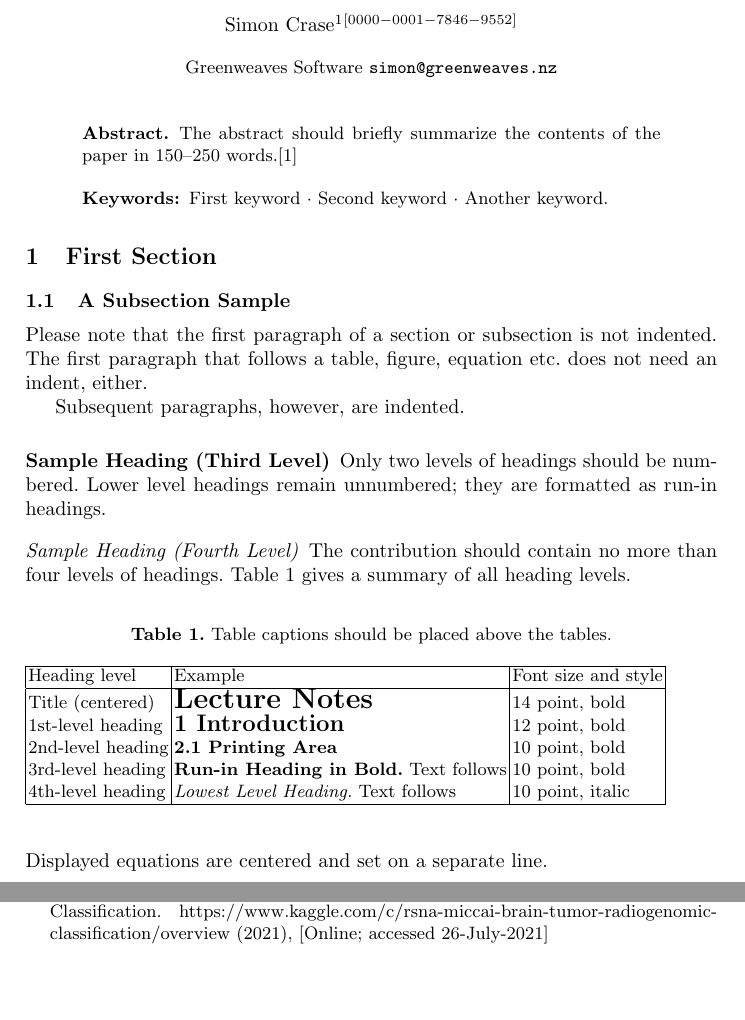
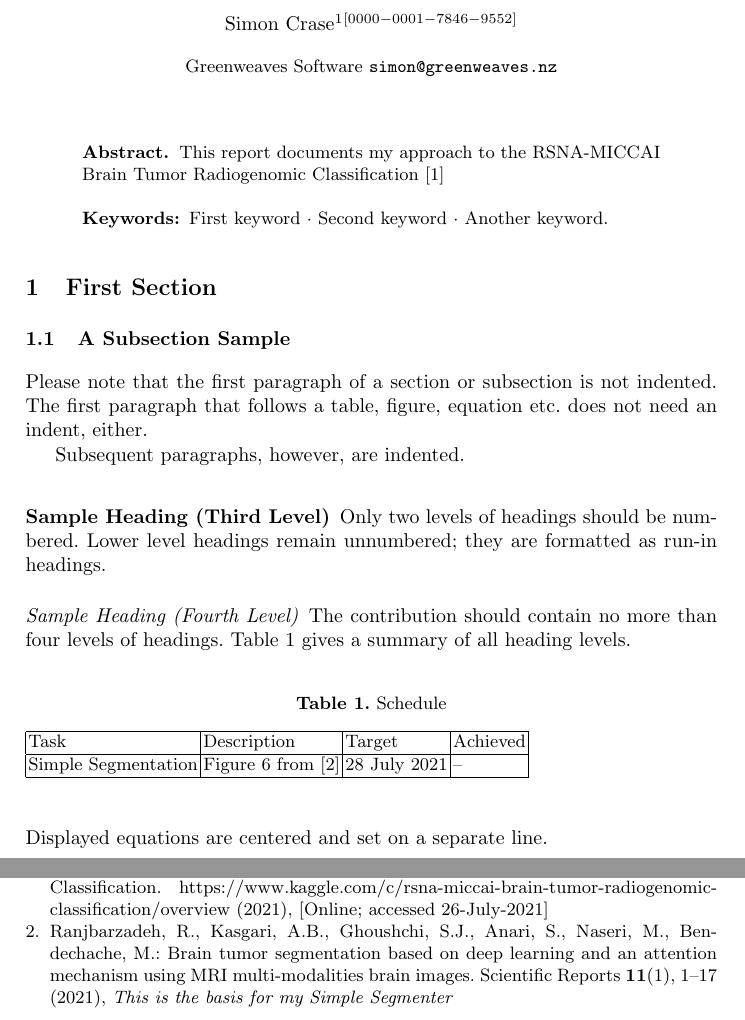
Before and after one commit to weka511/rsna, a LaTeX paper (draft.tex): two parts of pages 1 and 3 of 3, joined at a grey line, cut so that both start at the same text, the shorter picture padded with empty space. Compiled offline with pdfLaTeX.

Commit message:
#1 Started on schedule

```diff
--- a/draft.tex
+++ b/draft.tex
@@ -22,7 +22,7 @@
 %
 \author{Simon Crase\inst{1}\orcidID{0000-0001-7846-9552}}
 %
-\authorrunning{Simon Crase}
+\authorrunning{S. Crase}
 % First names are abbreviated in the running head.
 % If there are more than two authors, 'et al.' is used.
 %
@@ -32,8 +32,10 @@
 \maketitle              % typeset the header of the contribution
 %
 \begin{abstract}
-The abstract should briefly summarize the contents of the paper in
-150--250 words.\cite{kaggle2021rsna}
+%The abstract should briefly summarize the contents of the paper in
+%150--250 words.
+This report documents my approach to the RSNA-MICCAI Brain Tumor Radiogenomic Classification
+\cite{kaggle2021rsna}
 
 \keywords{First keyword  \and Second keyword \and Another keyword.}
 \end{abstract}
@@ -57,17 +59,12 @@ The contribution should contain no more than four levels of
 headings. Table~\ref{tab1} gives a summary of all heading levels.
 
 \begin{table}
-\caption{Table captions should be placed above the
-tables.}\label{tab1}
-\begin{tabular}{|l|l|l|}
+\caption{Schedule}\label{tab1}
+\begin{tabular}{|l|l|l|l|}
 \hline
-Heading level &  Example & Font size and style\\
+Task & Description& Target & Achieved\\
 \hline
-Title (centered) &  {\Large\bfseries Lecture Notes} & 14 point, bold\\
-1st-level heading &  {\large\bfseries 1 Introduction} & 12 point, bold\\
-2nd-level heading & {\bfseries 2.1 Printing Area} & 10 point, bold\\
-3rd-level heading & {\bfseries Run-in Heading in Bold.} Text follows & 10 point, bold\\
-4th-level heading & {\itshape Lowest Level Heading.} Text follows & 10 point, italic\\
+Simple Segmentation&Figure 6 from \cite{ranjbarzadeh2021brain} &  28 July 2021 & --\\
 \hline
 \end{tabular}
 \end{table}
```
Also changed, not shown: draft.tex (5 more changed lines).
